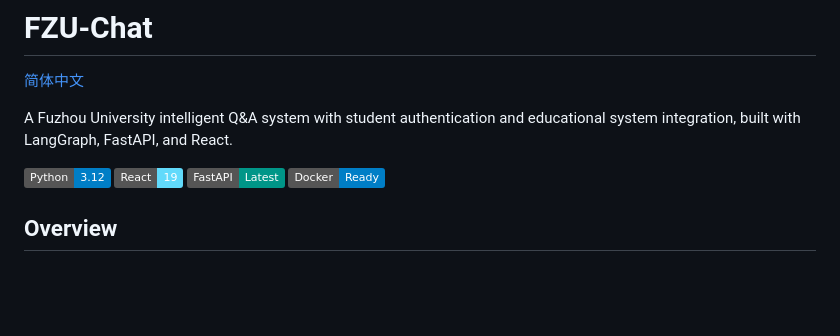
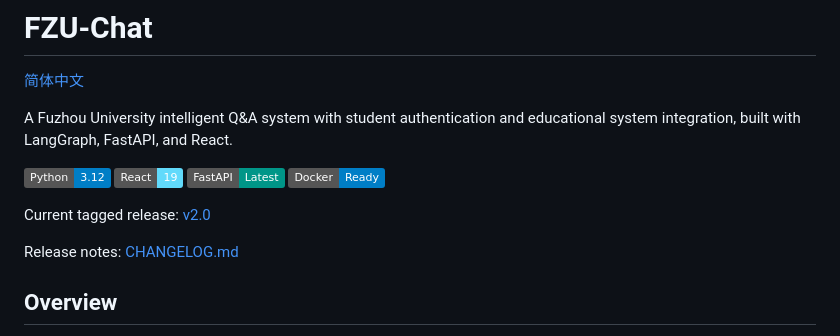
Before and after one commit to lyc280705/fzu-chat, a Markdown page: README.md, the part around the change. Drawn GitHub-style; badges without logos; blank space fills up the shorter version.

Commit message:
chore: prepare v2.0 release

```diff
--- a/README.md
+++ b/README.md
@@ -8,6 +8,10 @@ A Fuzhou University intelligent Q&A system with student authentication and educa
 [![React](https://img.shields.io/badge/React-19-61dafb.svg)](https://react.dev)
 [![FastAPI](https://img.shields.io/badge/FastAPI-Latest-009688.svg)](https://fastapi.tiangolo.com)
 [![Docker](https://img.shields.io/badge/Docker-Ready-blue.svg)](https://docker.com)
+
+Current tagged release: [v2.0](CHANGELOG.md)
+
+Release notes: [CHANGELOG.md](CHANGELOG.md)
 
 ## Overview
 
```
Also changed, not shown: CHANGELOG.md (added, +30 -0 lines), README.zh.md (+4 -0 lines).
